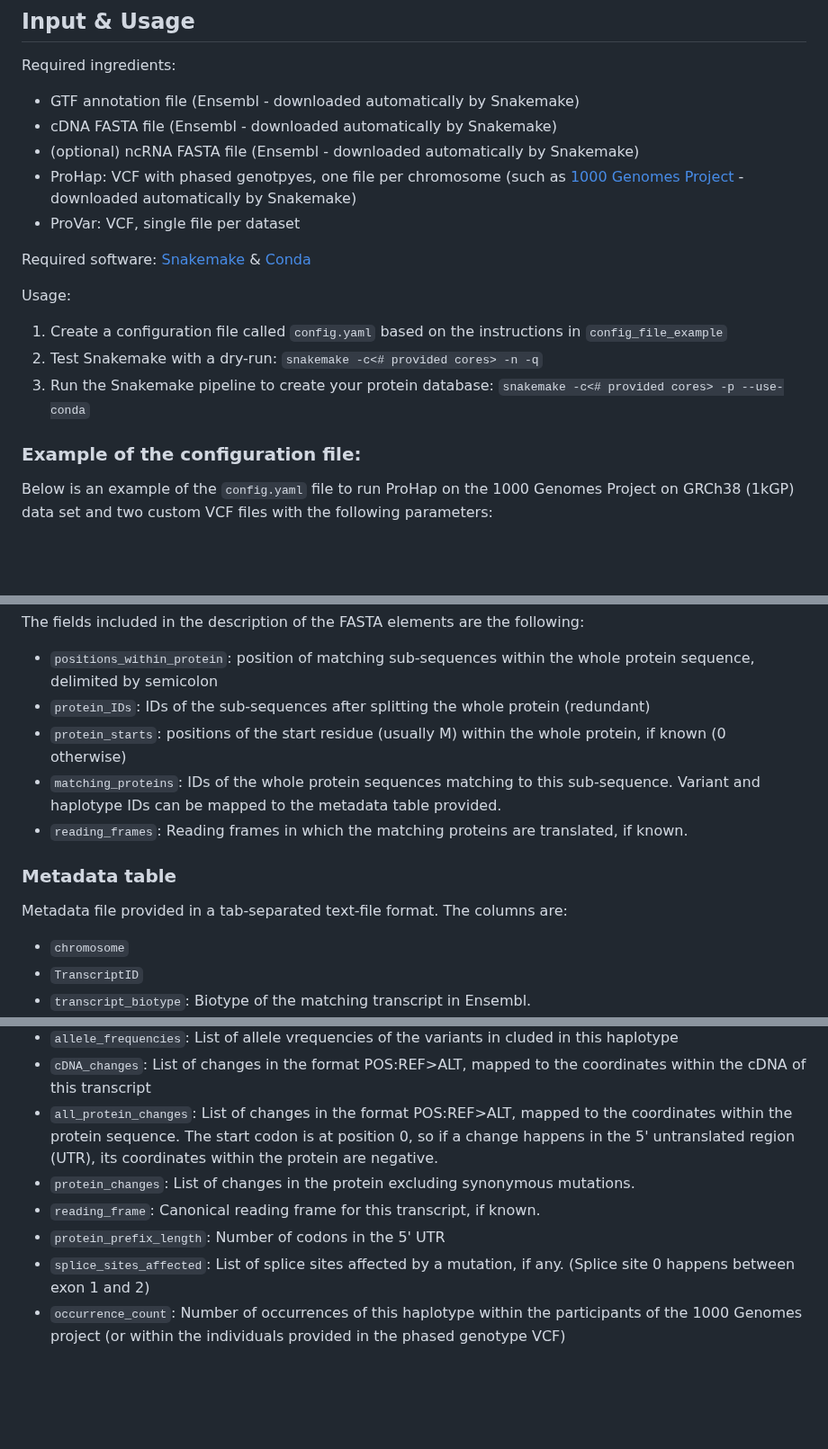
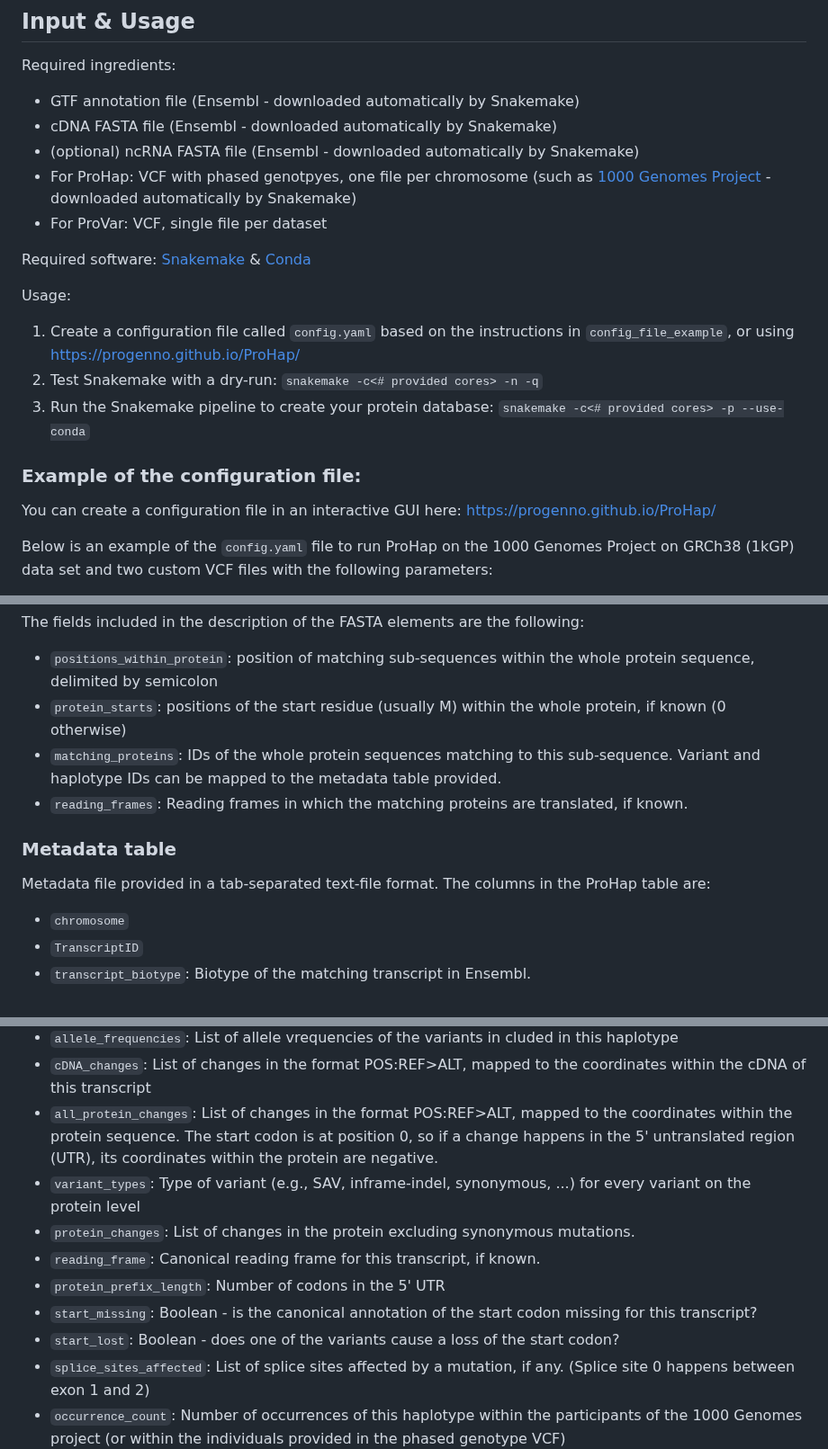
Before and after one commit to ProGenNo/ProHap, a Markdown page: README.md, 3 parts joined by grey strips. Shown at 90% size. Rendered like a GitHub page; blank space fills up the shorter version.

```diff
--- a/README.md
+++ b/README.md
@@ -6,17 +6,19 @@ Required ingredients:
  - GTF annotation file (Ensembl - downloaded automatically by Snakemake)
  - cDNA FASTA file (Ensembl - downloaded automatically by Snakemake)
  - (optional) ncRNA FASTA file (Ensembl - downloaded automatically by Snakemake)
- - ProHap: VCF with phased genotpyes, one file per chromosome \(such as [1000 Genomes Project](http://ftp.1000genomes.ebi.ac.uk/vol1/ftp/data_collections/1000G_2504_high_coverage/working/20220422_3202_phased_SNV_INDEL_SV/) - downloaded automatically by Snakemake\)
- - ProVar: VCF, single file per dataset
+ - For ProHap: VCF with phased genotpyes, one file per chromosome \(such as [1000 Genomes Project](http://ftp.1000genomes.ebi.ac.uk/vol1/ftp/data_collections/1000G_2504_high_coverage/working/20220422_3202_phased_SNV_INDEL_SV/) - downloaded automatically by Snakemake\)
+ - For ProVar: VCF, single file per dataset
 
 Required software: [Snakemake](https://snakemake.readthedocs.io/en/stable/) & [Conda](https://docs.conda.io/en/latest/)
 
 Usage:
- 1. Create a configuration file called `config.yaml` based on the instructions in `config_file_example`
+ 1. Create a configuration file called `config.yaml` based on the instructions in `config_file_example`, or using https://progenno.github.io/ProHap/
  2. Test Snakemake with a dry-run: `snakemake -c<# provided cores> -n -q`
- 2. Run the Snakemake pipeline to create your protein database: `snakemake -c<# provided cores> -p --use-conda`
+ 3. Run the Snakemake pipeline to create your protein database: `snakemake -c<# provided cores> -p --use-conda`
 
 ### Example of the configuration file:
+You can create a configuration file in an interactive GUI here: https://progenno.github.io/ProHap/
+
 Below is an example of the `config.yaml` file to run ProHap on the 1000 Genomes Project on GRCh38 (1kGP) data set and two custom VCF files with the following parameters:
  - Minor allele frequency (MAF) threshold for 1kGP variants: 0.01
  - MAF threshold for custom VCF files: 0 (i.e. no threshold)
@@ -108,13 +110,12 @@ The tag values for haplotypes and variants are customizable in the config file.
 
 The fields included in the description of the FASTA elements are the following:
  - `positions_within_protein`: position of matching sub-sequences within the whole protein sequence, delimited by semicolon
- - `protein_IDs`: IDs of the sub-sequences after splitting the whole protein (redundant)
  - `protein_starts`: positions of the start residue (usually M) within the whole protein, if known (0 otherwise)
  - `matching_proteins`: IDs of the whole protein sequences matching to this sub-sequence. Variant and haplotype IDs can be mapped to the metadata table provided.
  - `reading_frames`: Reading frames in which the matching proteins are translated, if known.
 
 ### Metadata table
-Metadata file provided in a tab-separated text-file format. The columns are:
+Metadata file provided in a tab-separated text-file format. The columns in the ProHap table are:
  - `chromosome`
  - `TranscriptID`
  - `transcript_biotype`: Biotype of the matching transcript in Ensembl.
@@ -124,9 +125,12 @@ Metadata file provided in a tab-separated text-file format. The columns are:
  - `allele_frequencies`: List of allele vrequencies of the variants in cluded in this haplotype
  - `cDNA_changes`: List of changes in the format POS:REF>ALT, mapped to the coordinates within the cDNA of this transcript
  - `all_protein_changes`: List of changes in the format POS:REF>ALT, mapped to the coordinates within the protein sequence. The start codon is at position 0, so if a change happens in the 5' untranslated region (UTR), its coordinates within the protein are negative.
+ - `variant_types`: Type of variant (e.g., SAV, inframe-indel, synonymous, ...) for every variant on the protein level
  - `protein_changes`: List of changes in the protein excluding synonymous mutations.
  - `reading_frame`: Canonical reading frame for this transcript, if known.
  - `protein_prefix_length`: Number of codons in the 5' UTR
+ - `start_missing`: Boolean - is the canonical annotation of the start codon missing for this transcript?
+ - `start_lost`: Boolean - does one of the variants cause a loss of the start codon?
  - `splice_sites_affected`: List of splice sites affected by a mutation, if any. (Splice site 0 happens between exon 1 and 2)
  - `occurrence_count`: Number of occurrences of this haplotype within the participants of the 1000 Genomes project (or within the individuals provided in the phased genotype VCF)
  - `frequency`: Frequency of this haplotype within the participants of the 1000 Genomes project (or within the individuals provided in the phased genotype VCF)
```
